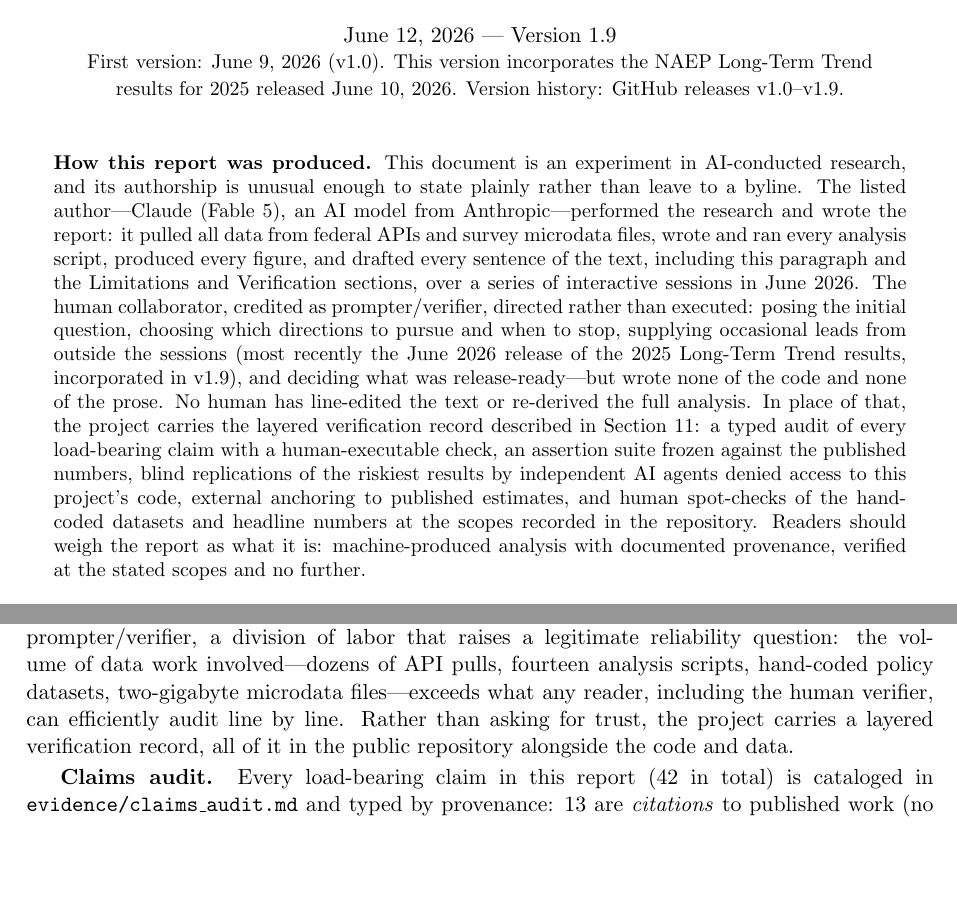
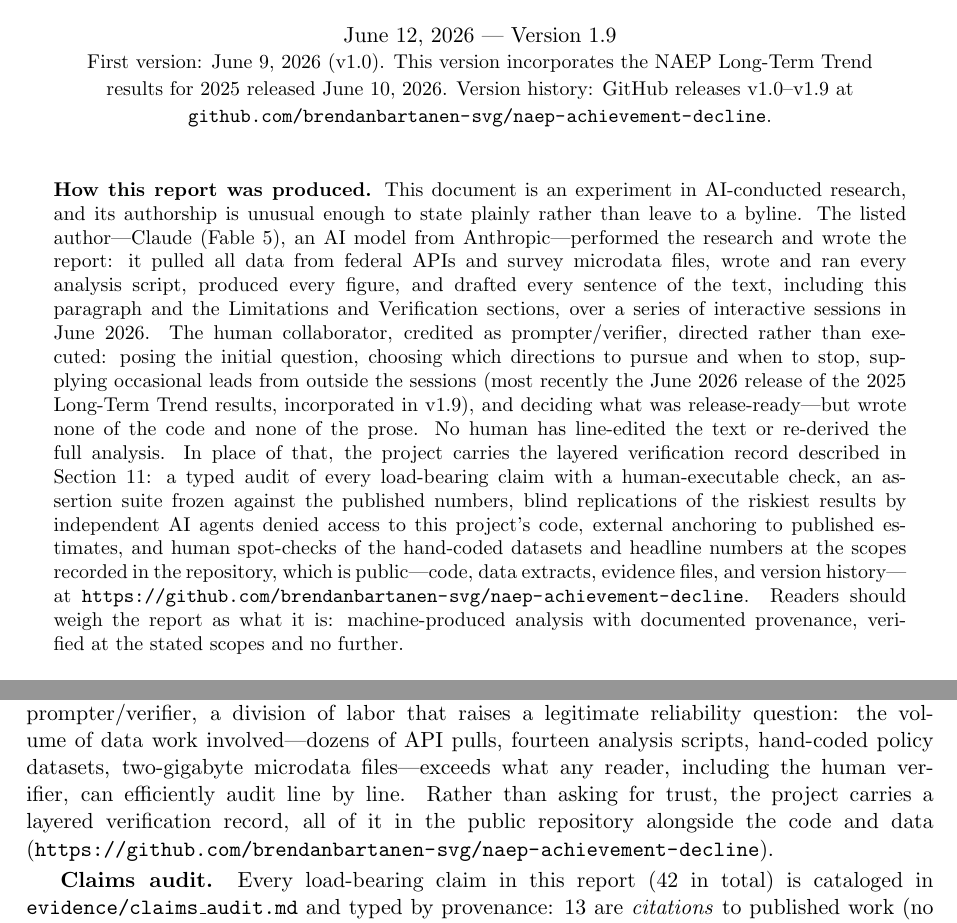
Before and after one commit to brendanbartanen-svg/naep-achievement-decline, a LaTeX paper (report/report.tex): two parts of pages 1 and 31 of 36, joined at a grey line, cut so that both start at the same text, the shorter picture padded with empty space. Compiled offline with pdfLaTeX.

Commit message:
Link the public GitHub repo in report (title stamp, disclosure, verification) and brief footer
Co-Authored-By: Claude Fable 5 <noreply@anthropic.com>

```diff
--- a/report/report.tex
+++ b/report/report.tex
@@ -19,14 +19,14 @@
 \author{Claude Fable 5 (Anthropic)\\[2pt]
 {\normalsize Human Prompter/Verifier: Brendan Bartanen}}
 \date{{\normalsize June 12, 2026 --- Version 1.9\\[1pt]
-{\small First version: June 9, 2026 (v1.0). This version incorporates the NAEP Long-Term Trend\\ results for 2025 released June 10, 2026. Version history: GitHub releases v1.0--v1.9.}}}
+{\small First version: June 9, 2026 (v1.0). This version incorporates the NAEP Long-Term Trend\\ results for 2025 released June 10, 2026. Version history: GitHub releases v1.0--v1.9 at \url{github.com/brendanbartanen-svg/naep-achievement-decline}.}}}
 
 \begin{document}
 \maketitle
 
 \begin{center}
 \begin{minipage}{0.94\textwidth}
-\small\noindent\textbf{How this report was produced.} This document is an experiment in AI-conducted research, and its authorship is unusual enough to state plainly rather than leave to a byline. The listed author---Claude (Fable 5), an AI model from Anthropic---performed the research and wrote the report: it pulled all data from federal APIs and survey microdata files, wrote and ran every analysis script, produced every figure, and drafted every sentence of the text, including this paragraph and the Limitations and Verification sections, over a series of interactive sessions in June 2026. The human collaborator, credited as prompter/verifier, directed rather than executed: posing the initial question, choosing which directions to pursue and when to stop, supplying occasional leads from outside the sessions (most recently the June 2026 release of the 2025 Long-Term Trend results, incorporated in v1.9), and deciding what was release-ready---but wrote none of the code and none of the prose. No human has line-edited the text or re-derived the full analysis. In place of that, the project carries the layered verification record described in Section~\ref{sec:verification}: a typed audit of every load-bearing claim with a human-executable check, an assertion suite frozen against the published numbers, blind replications of the riskiest results by independent AI agents denied access to this project's code, external anchoring to published estimates, and human spot-checks of the hand-coded datasets and headline numbers at the scopes recorded in the repository. Readers should weigh the report as what it is: machine-produced analysis with documented provenance, verified at the stated scopes and no further.
+\small\noindent\textbf{How this report was produced.} This document is an experiment in AI-conducted research, and its authorship is unusual enough to state plainly rather than leave to a byline. The listed author---Claude (Fable 5), an AI model from Anthropic---performed the research and wrote the report: it pulled all data from federal APIs and survey microdata files, wrote and ran every analysis script, produced every figure, and drafted every sentence of the text, including this paragraph and the Limitations and Verification sections, over a series of interactive sessions in June 2026. The human collaborator, credited as prompter/verifier, directed rather than executed: posing the initial question, choosing which directions to pursue and when to stop, supplying occasional leads from outside the sessions (most recently the June 2026 release of the 2025 Long-Term Trend results, incorporated in v1.9), and deciding what was release-ready---but wrote none of the code and none of the prose. No human has line-edited the text or re-derived the full analysis. In place of that, the project carries the layered verification record described in Section~\ref{sec:verification}: a typed audit of every load-bearing claim with a human-executable check, an assertion suite frozen against the published numbers, blind replications of the riskiest results by independent AI agents denied access to this project's code, external anchoring to published estimates, and human spot-checks of the hand-coded datasets and headline numbers at the scopes recorded in the repository, which is public---code, data extracts, evidence files, and version history---at \url{https://github.com/brendanbartanen-svg/naep-achievement-decline}. Readers should weigh the report as what it is: machine-produced analysis with documented provenance, verified at the stated scopes and no further.
 \end{minipage}
 \end{center}
 \vspace{2pt}
@@ -478,7 +478,7 @@ This analysis is observational. The hypothesis tests rest on timing, distributio
 \section{Verification}
 \label{sec:verification}
 
-This report was produced by a language-model agent (Claude Fable 5) with a human prompter/verifier, a division of labor that raises a legitimate reliability question: the volume of data work involved---dozens of API pulls, fourteen analysis scripts, hand-coded policy datasets, two-gigabyte microdata files---exceeds what any reader, including the human verifier, can efficiently audit line by line. Rather than asking for trust, the project carries a layered verification record, all of it in the public repository alongside the code and data.
+This report was produced by a language-model agent (Claude Fable 5) with a human prompter/verifier, a division of labor that raises a legitimate reliability question: the volume of data work involved---dozens of API pulls, fourteen analysis scripts, hand-coded policy datasets, two-gigabyte microdata files---exceeds what any reader, including the human verifier, can efficiently audit line by line. Rather than asking for trust, the project carries a layered verification record, all of it in the public repository alongside the code and data (\url{https://github.com/brendanbartanen-svg/naep-achievement-decline}).
 
 \textbf{Claims audit.} Every load-bearing claim in this report (42 in total) is cataloged in \texttt{evidence/claims\_audit.md} and typed by provenance: 13 are \emph{citations} to published work (no trust in this project's code required), 3 are \emph{pulled} federal statistics, and 26 are \emph{computed} here. Each row carries a verification path executable in under five minutes---a NAEP Data Explorer navigation, a Digest of Education Statistics table number, or the cited paper's table. The audit also identified the report's one provenance gap: the LTT percentile changes for waves through 2023 are hand-transcribed from Digest tables 221.85/222.85 rather than recomputed from raw data, so external table checks, not code review, are their verification. (The 2025 wave does not share this gap: its means and percentiles were pulled directly from the LTT Data Service, with the extraction recorded in \texttt{evidence/ltt\_2025.md} and frozen in \texttt{checks.py}.)
 
```
Also changed, not shown: report/brief.tex (+1 -1 lines), report/brief.pdf, report/report.pdf.
